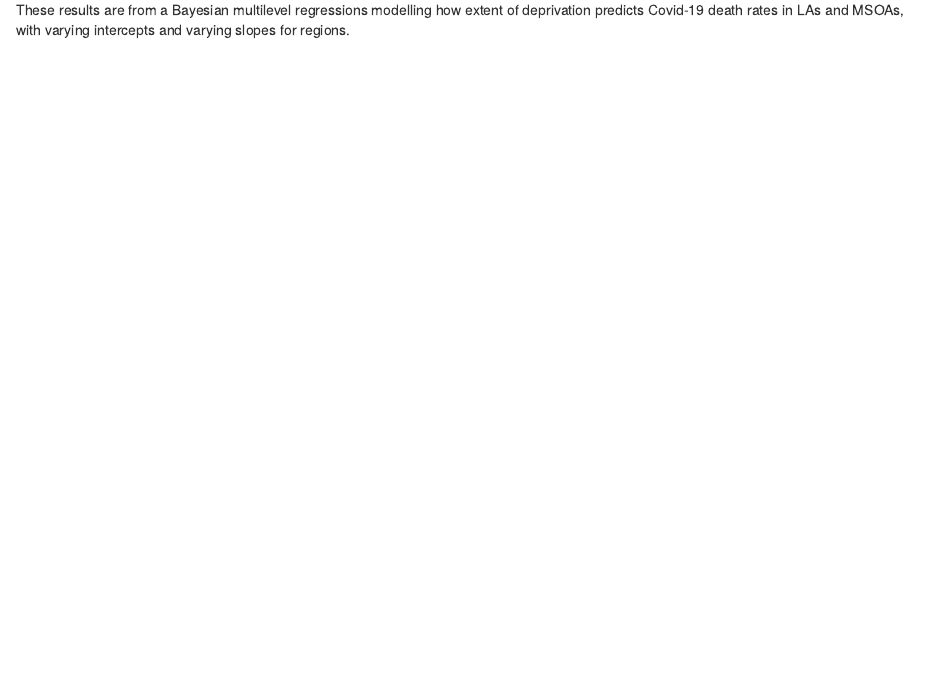
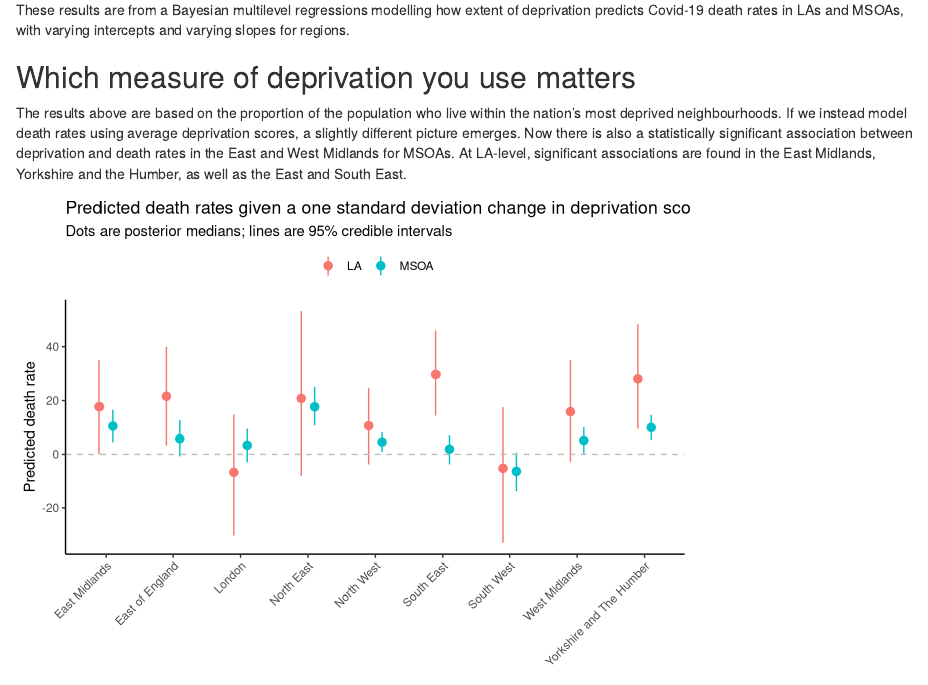
Before and after one commit to matthewgthomas/covid-19-regional-deprivation, an R Markdown document (index.Rmd): the page in a window 1100 px wide, from 4630 px down. Rendered offline with R 4.5, knitr and Pandoc, with nearby package versions.

Commit message:
Plot average scores

````diff
--- a/index.Rmd
+++ b/index.Rmd
@@ -135,3 +139,22 @@ slopes %>%
 ```
 
 These results are from a Bayesian multilevel regressions modelling how extent of deprivation predicts Covid-19 death rates in LAs and MSOAs, with varying intercepts and varying slopes for regions.
+
+## Which measure of deprivation you use matters
+The results above are based on the proportion of the population who live within the nation's most deprived neighbourhoods. If we instead model death rates using average deprivation scores, a slightly different picture emerges. Now there is also a statistically significant association between deprivation and death rates in the East and West Midlands for MSOAs. At LA-level, significant associations are found in the East Midlands, Yorkshire and the Humber, as well as the East and South East.
+
+```{r slopes_score, echo=FALSE, message=FALSE, warning=FALSE}
+slopes_score %>%
+  ggplot(aes(x = Region, y = Q50, group = Model, colour = Model, fill = Model)) +
+  geom_pointrange(aes(ymin = Q2.5, ymax = Q97.5), position = position_dodge(width = 0.4)) +
+  geom_hline(yintercept = 0, lty = 2, colour = "grey") +
+  labs(x = NULL, y = "Predicted death rate",
+       fill = NULL, colour = NULL,
+       title = "Predicted death rates given a one standard deviation change in deprivation scores",
+       subtitle = "Dots are posterior medians; lines are 95% credible intervals") +
+  theme_classic() +
+  theme(
+    legend.position = "top",
+    axis.text.x = element_text(angle = 45, hjust = 1)  # rotate x-axis labels
+  )
+```
````
Also changed, not shown: index.html, index.Rmd (10 more changed lines).
